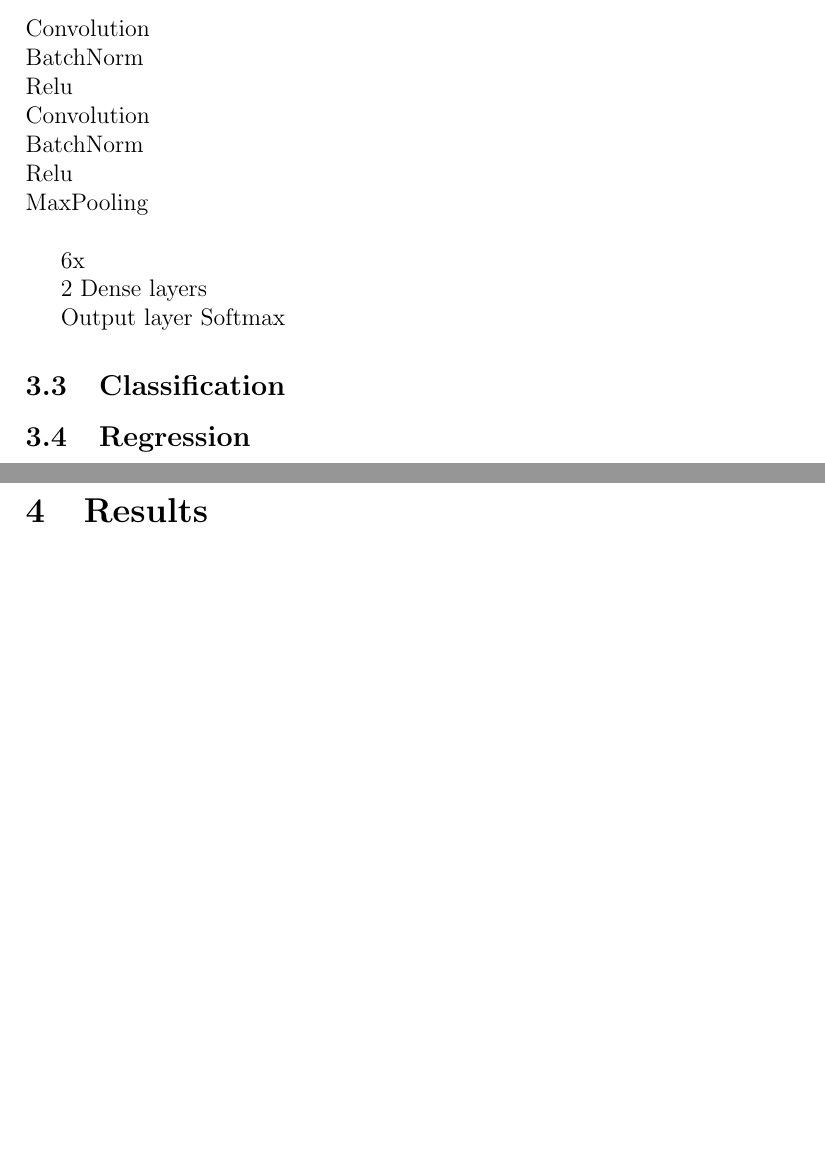
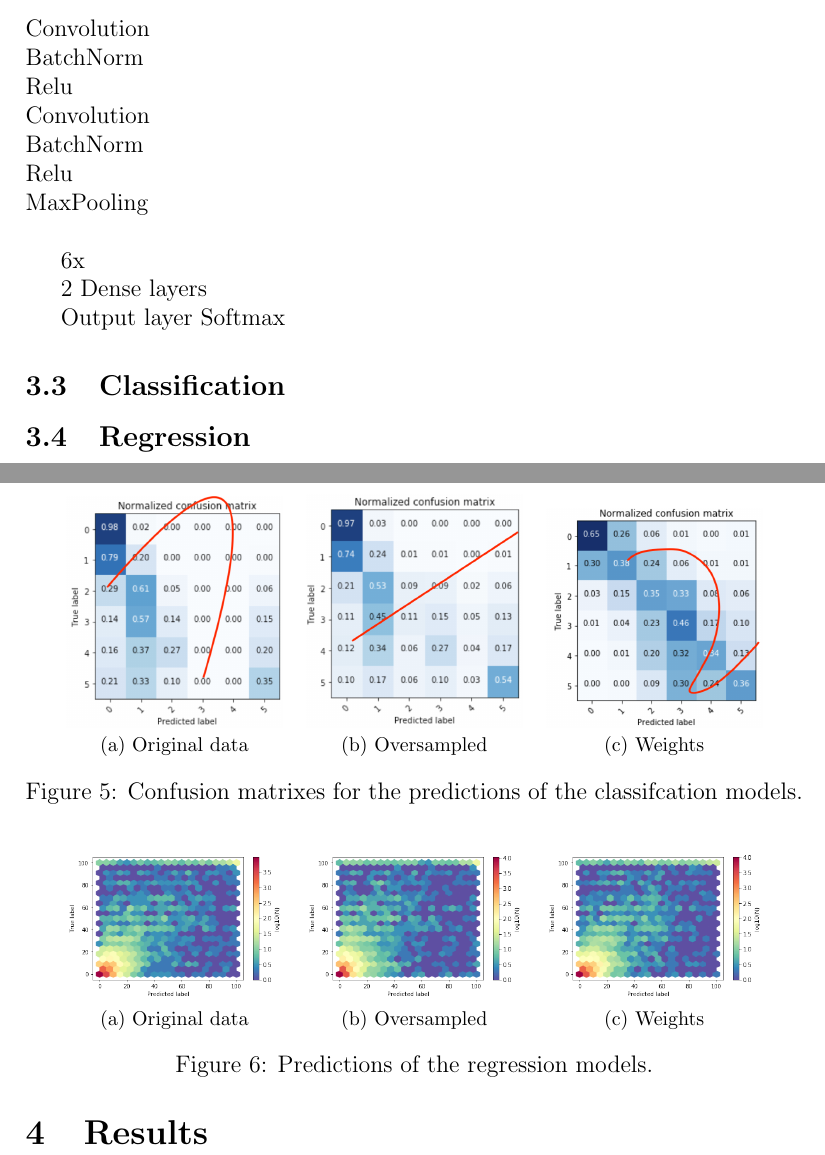
Before and after one commit to janickrohrbach/arthritis-net, a LaTeX document (doc/project.tex): two parts of pages 13 and 14 of 19, joined at a grey line, cut so that both start at the same text, the shorter picture padded with empty space. Compiled offline with pdfLaTeX.

Commit message:
documentation

```diff
--- a/doc/project.tex
+++ b/doc/project.tex
@@ -233,10 +233,25 @@ Output layer Softmax
 
 \subsection{Classification}
 
-
+\begin{figure}[ht]
+\begin{tabular}{ccc}
+\subfloat[Original data]{\includegraphics[width = 1.5in]{classification_original}} &
+\subfloat[Oversampled]{\includegraphics[width = 1.5in]{classification_oversampled}} &
+\subfloat[Weights]{\includegraphics[width = 1.5in]{classification_weights}}
+\end{tabular}
+\caption{Confusion matrixes for the predictions of the classifcation models.}
+\end{figure}
 
 \subsection{Regression}
 
+\begin{figure}[ht]
+\begin{tabular}{ccc}
+\subfloat[Original data]{\includegraphics[width = 1.5in]{regression_original}} &
+\subfloat[Oversampled]{\includegraphics[width = 1.5in]{regression_oversampled}} &
+\subfloat[Weights]{\includegraphics[width = 1.5in]{regression_weights}}
+\end{tabular}
+\caption{Predictions of the regression models.}
+\end{figure}
 
 \newpage
 \section{Results}
```
Also changed, not shown: doc/img/classification_original.png (added), doc/img/classification_oversampled.png (added), doc/img/classification_weights.png (added), doc/project.pdf.
